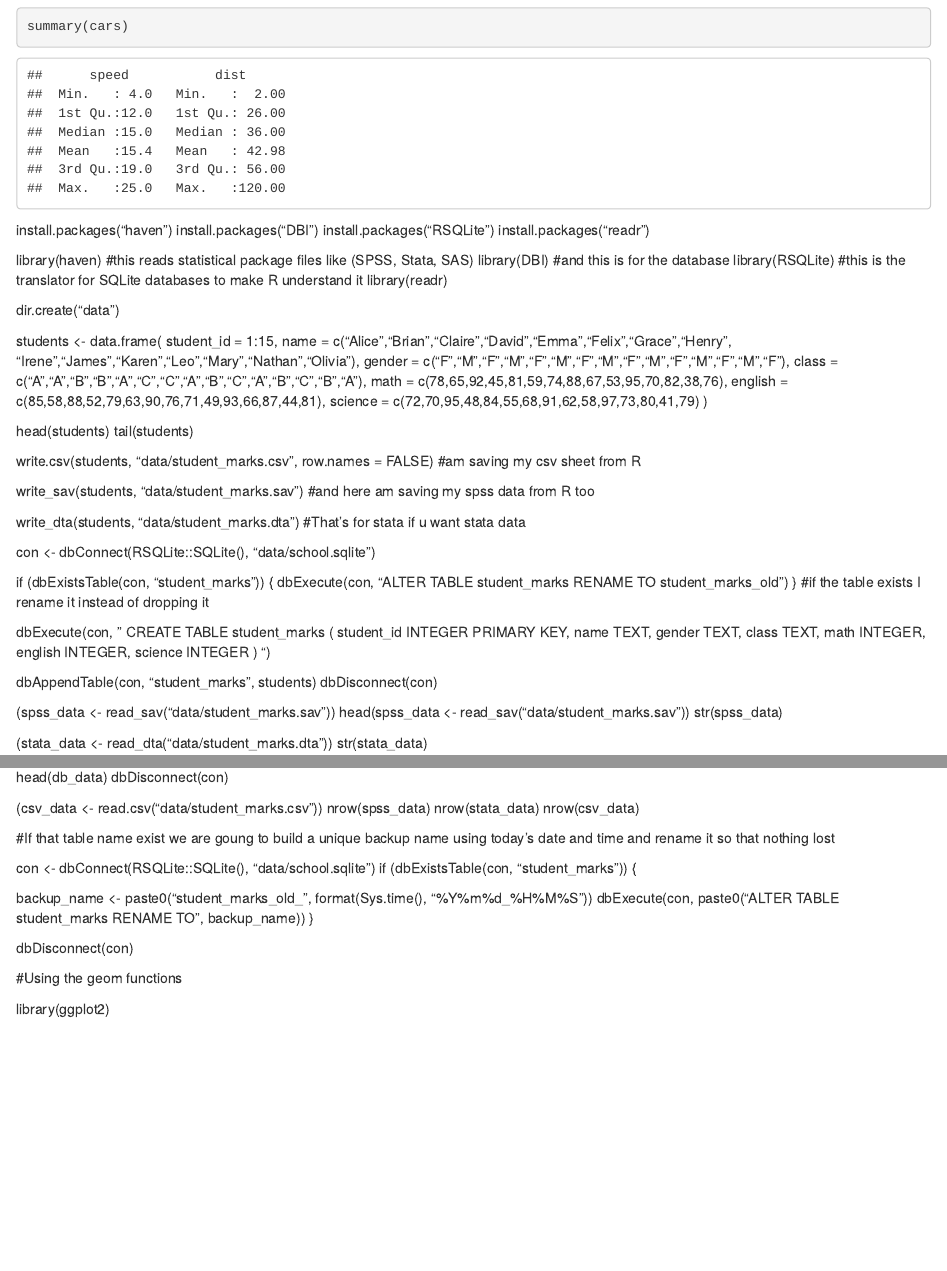
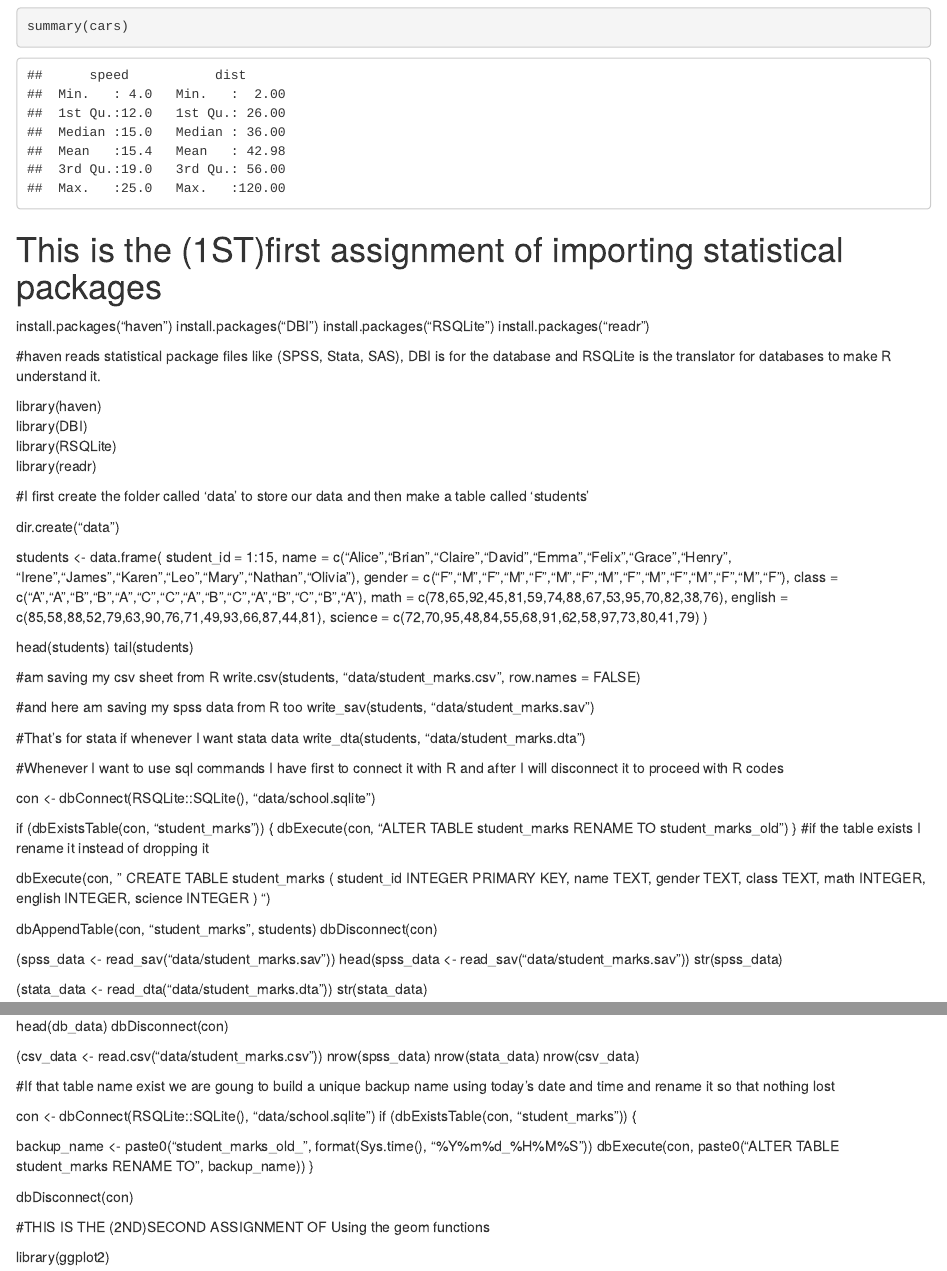
Before and after one commit to lilianeigiraneza6-max/Work-home, an R Markdown document (Work home.Rmd): the page in a window 1100 px wide, from 280 px down, and a second part further down, joined at a grey line. Rendered offline with R 4.5, knitr and Pandoc, with nearby package versions.

Commit message:
My all assignments

````diff
--- a/Work home.Rmd
+++ b/Work home.Rmd
@@ -19,16 +19,21 @@ When you click the **Knit** button a document will be generated that includes bo
 summary(cars)
 ```
 
+# This is the (1ST)first assignment of importing statistical packages
+
 install.packages("haven")
 install.packages("DBI")
 install.packages("RSQLite")
 install.packages("readr")
 
+#haven reads statistical package files like (SPSS, Stata, SAS), DBI is for the database and RSQLite is the translator for databases to make R understand it.
 
-library(haven)              #this reads statistical package files like (SPSS, Stata, SAS)
-library(DBI)               #and this is for the database
-library(RSQLite)          #this is the translator for SQLite databases to make R understand it
+library(haven)
+library(DBI)
+library(RSQLite)
 library(readr)
+
+#I first create the folder called 'data' to store our data and then make a table called 'students'
 
 dir.create("data")
 
@@ -46,11 +51,16 @@ science = c(72,70,95,48,84,55,68,91,62,58,97,73,80,41,79)
 head(students)
 tail(students)
 
-write.csv(students, "data/student_marks.csv", row.names = FALSE)   #am saving my csv sheet from R
+#am saving my csv sheet from R
+write.csv(students, "data/student_marks.csv", row.names = FALSE)
 
-write_sav(students, "data/student_marks.sav") #and here am saving my spss data from R too
+#and here am saving my spss data from R too
+write_sav(students, "data/student_marks.sav")
 
-write_dta(students, "data/student_marks.dta")  #That's for stata if u want stata data
+#That's for stata if whenever I want stata data
+write_dta(students, "data/student_marks.dta")
+
+#Whenever I want to use sql commands I have first to connect it with R and after I will disconnect it to proceed with R codes
 
 con <- dbConnect(RSQLite::SQLite(), "data/school.sqlite")
 
@@ -113,7 +123,7 @@ if (dbExistsTable(con, "student_marks")) {
 
 dbDisconnect(con)
 
-#Using the geom functions
+#THIS IS THE (2ND)SECOND ASSIGNMENT OF Using the geom functions
 
 library(ggplot2)
 
````
Also changed, not shown: Work-home.html, Work home.Rmd (4 more changed lines).
